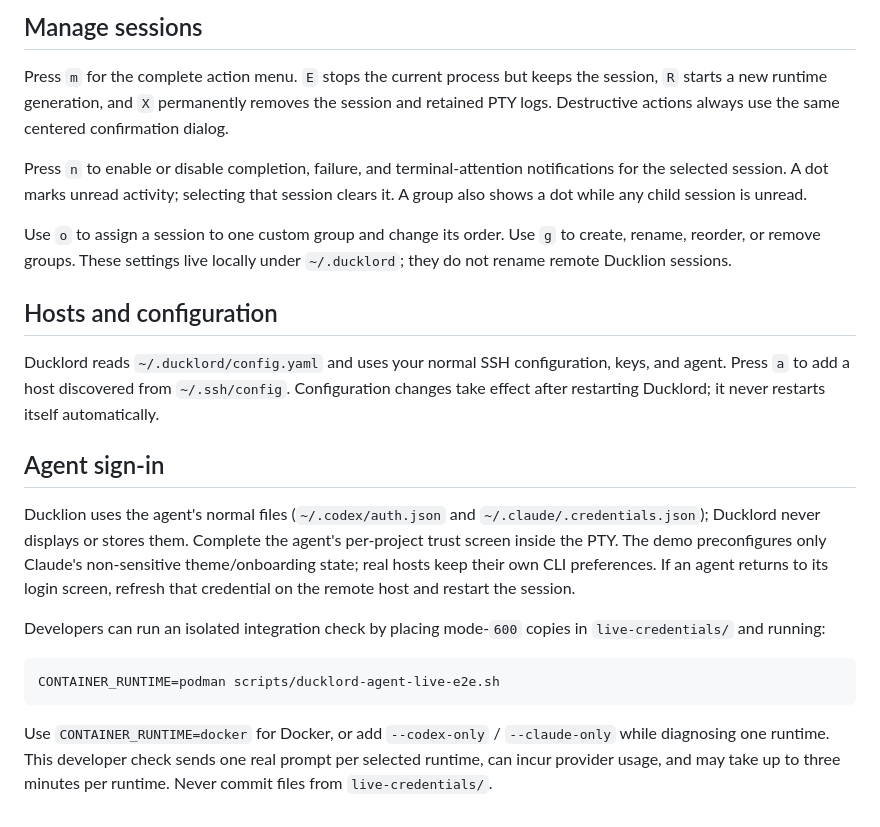
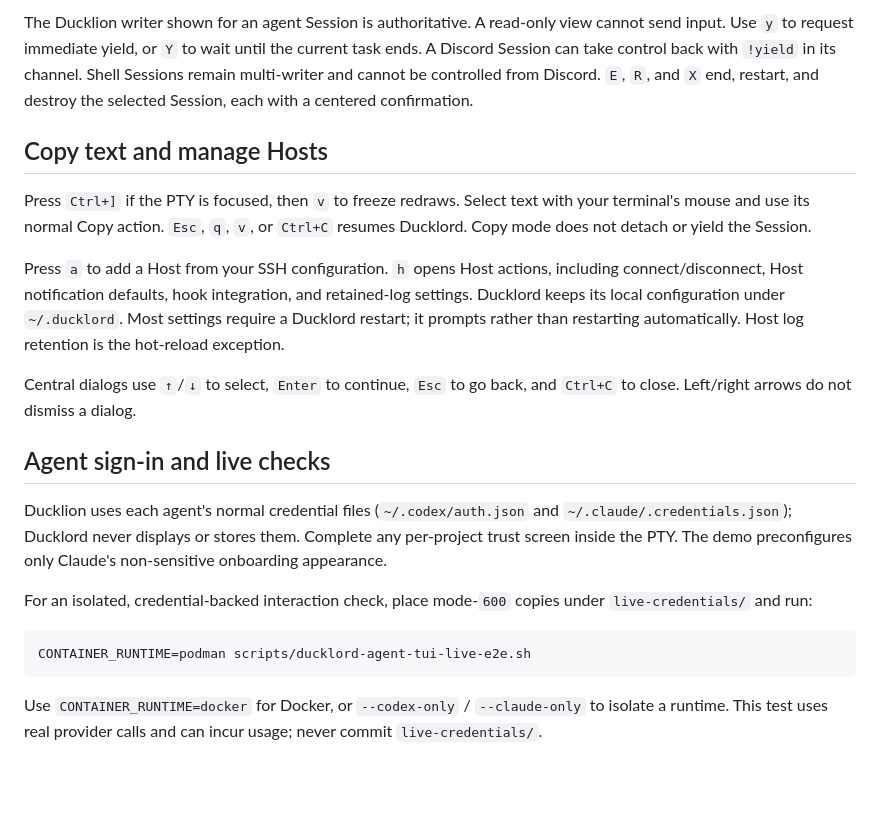
Before and after one commit to moltingduck/duckway, a Markdown page: docs/ducklord-user-guide.md, the part around one of its changes. GitHub-like rendering; blank space fills up the shorter version.

Commit message:
Document Project and Session pane workflows

````diff
--- a/docs/ducklord-user-guide.md
+++ b/docs/ducklord-user-guide.md
@@ -72,44 +86,40 @@ from Discord.
 
-## Manage sessions
+The Ducklion writer shown for an agent Session is authoritative. A read-only
+view cannot send input. Use `y` to request immediate yield, or `Y` to wait
+until the current task ends. A Discord Session can take control back with
+`!yield` in its channel. Shell Sessions remain multi-writer and cannot be
+controlled from Discord. `E`, `R`, and `X` end, restart, and destroy the
+selected Session, each with a centered confirmation.
 
-Press `m` for the complete action menu. `E` stops the current process but keeps
-the session, `R` starts a new runtime generation, and `X` permanently removes
-the session and retained PTY logs. Destructive actions always use the same
-centered confirmation dialog.
+## Copy text and manage Hosts
 
-Press `n` to enable or disable completion, failure, and terminal-attention
-notifications for the selected session. A dot marks unread activity; selecting
-that session clears it. A group also shows a dot while any child session is
-unread.
+Press `Ctrl+]` if the PTY is focused, then `v` to freeze redraws. Select text
+with your terminal's mouse and use its normal Copy action. `Esc`, `q`, `v`, or
+`Ctrl+C` resumes Ducklord. Copy mode does not detach or yield the Session.
 
-Use `o` to assign a session to one custom group and change its order. Use `g` to
-create, rename, reorder, or remove groups. These settings live locally under
-`~/.ducklord`; they do not rename remote Ducklion sessions.
+Press `a` to add a Host from your SSH configuration. `h` opens Host actions,
+including connect/disconnect, Host notification defaults, hook integration,
+and retained-log settings. Ducklord keeps its local configuration under
+`~/.ducklord`. Most settings require a Ducklord restart; it prompts rather
+than restarting automatically. Host log retention is the hot-reload exception.
 
-## Hosts and configuration
+Central dialogs use `↑`/`↓` to select, `Enter` to continue, `Esc` to go back,
+and `Ctrl+C` to close. Left/right arrows do not dismiss a dialog.
 
-Ducklord reads `~/.ducklord/config.yaml` and uses your normal SSH configuration,
-keys, and agent. Press `a` to add a host discovered from `~/.ssh/config`.
-Configuration changes take effect after restarting Ducklord; it never restarts
-itself automatically.
+## Agent sign-in and live checks
 
-## Agent sign-in
+Ducklion uses each agent's normal credential files
+(`~/.codex/auth.json` and `~/.claude/.credentials.json`); Ducklord never
+displays or stores them. Complete any per-project trust screen inside the
+PTY. The demo preconfigures only Claude's non-sensitive onboarding appearance.
 
-Ducklion uses the agent's normal files (`~/.codex/auth.json` and
-`~/.claude/.credentials.json`); Ducklord never displays or stores them. Complete
-the agent's per-project trust screen inside the PTY. The demo preconfigures only
-Claude's non-sensitive theme/onboarding state; real hosts keep their own CLI
-preferences. If an agent returns to its login screen, refresh that credential
-on the remote host and restart the session.
-
-Developers can run an isolated integration check by placing mode-`600` copies
-in `live-credentials/` and running:
+For an isolated, credential-backed interaction check, place mode-`600`
+copies under `live-credentials/` and run:
 
 ```bash
-CONTAINER_RUNTIME=podman scripts/ducklord-agent-live-e2e.sh
+CONTAINER_RUNTIME=podman scripts/ducklord-agent-tui-live-e2e.sh
 ```
 
-Use `CONTAINER_RUNTIME=docker` for Docker, or add `--codex-only` /
-`--claude-only` while diagnosing one runtime. This developer check sends one
-real prompt per selected runtime, can incur provider usage, and may take up to
-three minutes per runtime. Never commit files from `live-credentials/`.
+Use `CONTAINER_RUNTIME=docker` for Docker, or `--codex-only` / `--claude-only`
+to isolate a runtime. This test uses real provider calls and can incur usage;
+never commit `live-credentials/`.
````
Also changed, not shown: other parts of docs/ducklord-user-guide.md (+68 -54 lines), docs/ducklord-ducklion-spec.md (+5 -3 lines).
